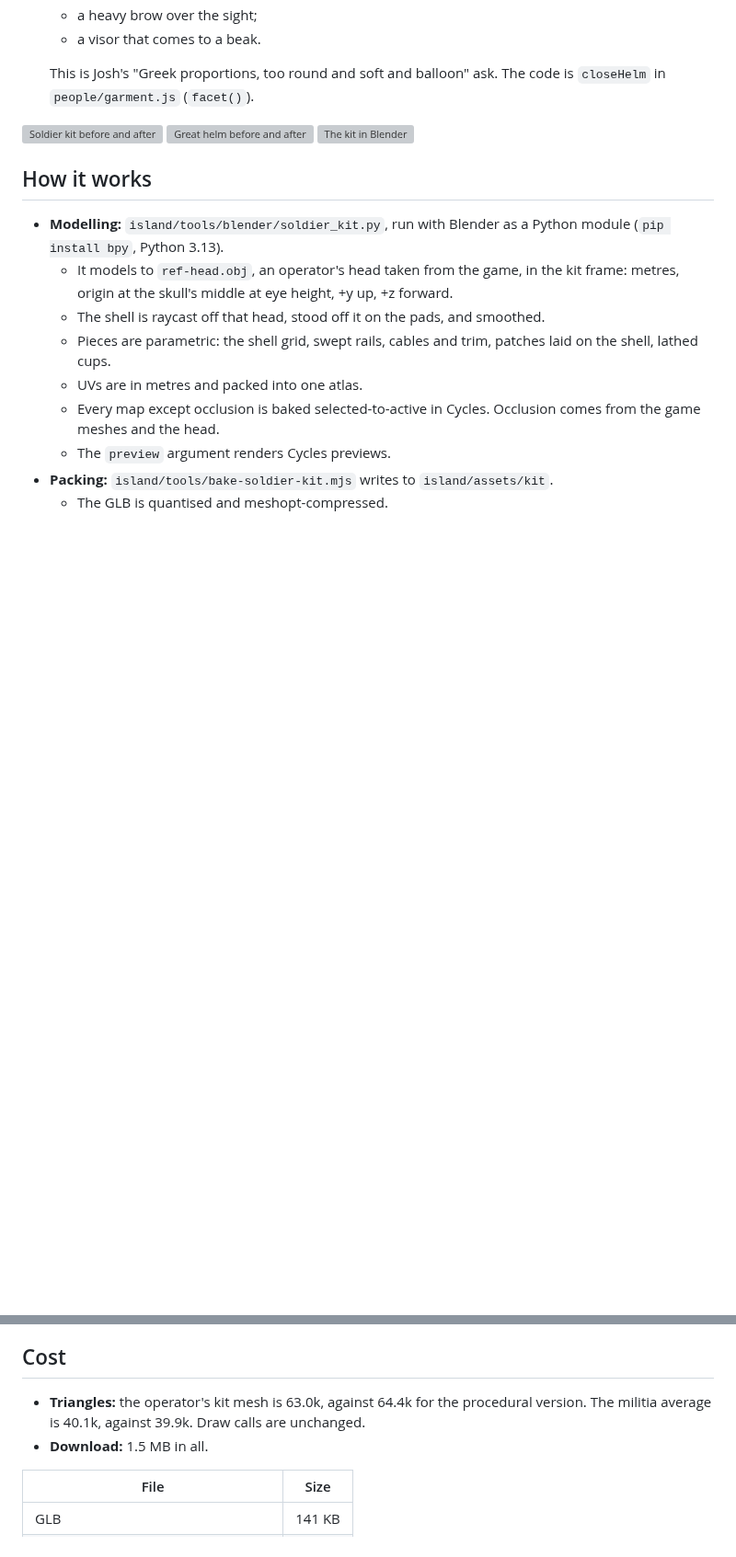
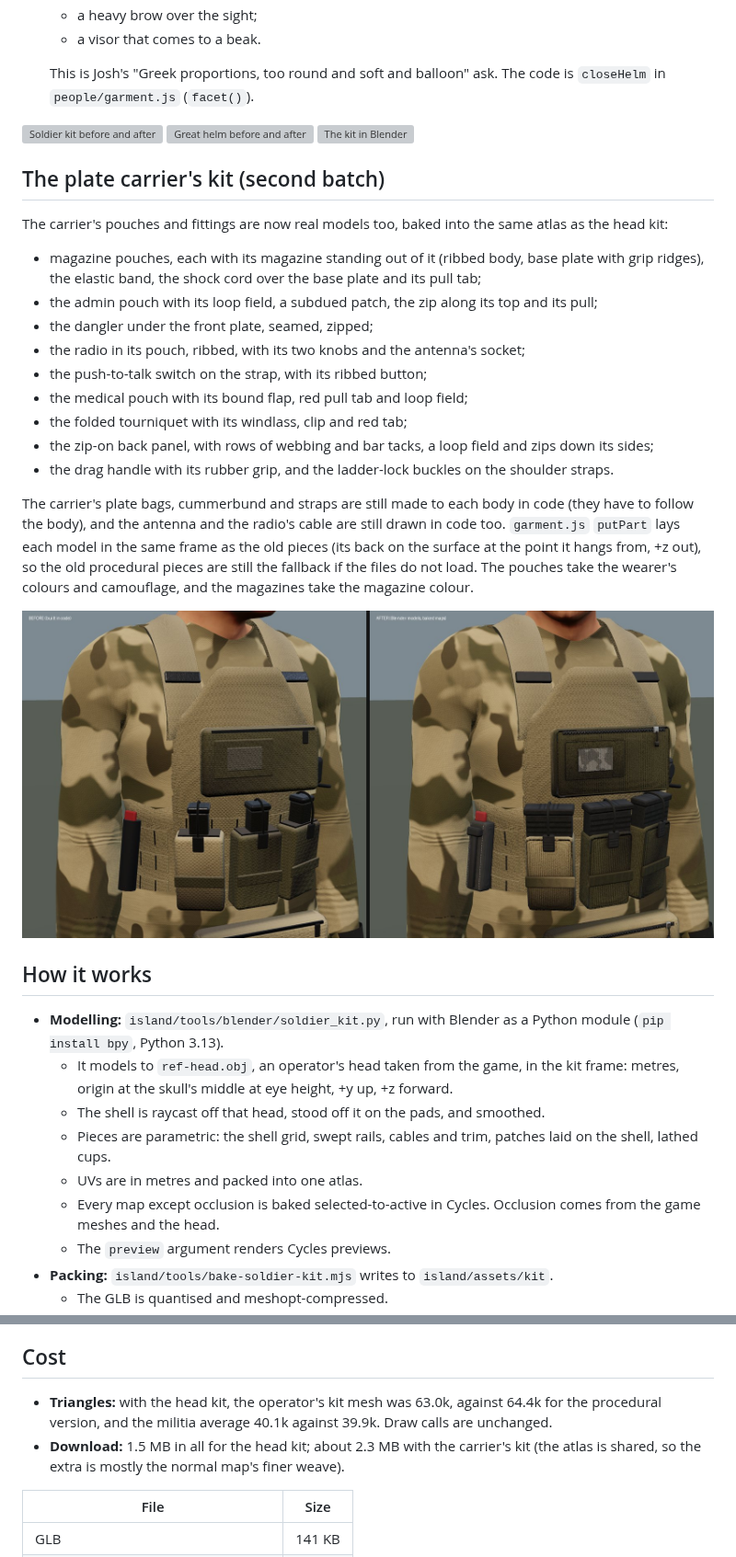
Before and after one commit to BartonDesigns/bard, a Markdown page: docs/soldier-kit-models-2026-10-18.md, 2 parts joined by grey strips. Shown at 92% size. Rendered like a GitHub page; pictures changed too: docs/verification/armor/compare-carrier-kit-models.jpg (added); blank space fills up the shorter version; grey boxes are pictures that could not be loaded.

```diff
--- a/docs/soldier-kit-models-2026-10-18.md
+++ b/docs/soldier-kit-models-2026-10-18.md
@@ -25,6 +25,23 @@
 ![Great helm before and after](verification/armor/compare-great-helm-planes.jpg)
 ![The kit in Blender](verification/armor/soldier-kit-blender-side.png)
 
+## The plate carrier's kit (second batch)
+
+The carrier's pouches and fittings are now real models too, baked into the same atlas as the head kit:
+- magazine pouches, each with its magazine standing out of it (ribbed body, base plate with grip ridges), the elastic band, the shock cord over the base plate and its pull tab;
+- the admin pouch with its loop field, a subdued patch, the zip along its top and its pull;
+- the dangler under the front plate, seamed, zipped;
+- the radio in its pouch, ribbed, with its two knobs and the antenna's socket;
+- the push-to-talk switch on the strap, with its ribbed button;
+- the medical pouch with its bound flap, red pull tab and loop field;
+- the folded tourniquet with its windlass, clip and red tab;
+- the zip-on back panel, with rows of webbing and bar tacks, a loop field and zips down its sides;
+- the drag handle with its rubber grip, and the ladder-lock buckles on the shoulder straps.
+
+The carrier's plate bags, cummerbund and straps are still made to each body in code (they have to follow the body), and the antenna and the radio's cable are still drawn in code too. `garment.js` `putPart` lays each model in the same frame as the old pieces (its back on the surface at the point it hangs from, +z out), so the old procedural pieces are still the fallback if the files do not load. The pouches take the wearer's colours and camouflage, and the magazines take the magazine colour.
+
+![Carrier kit before and after](verification/armor/compare-carrier-kit-models.jpg)
+
 ## How it works
 
 - **Modelling:** `island/tools/blender/soldier_kit.py`, run with Blender as a Python module (`pip install bpy`, Python 3.13).
@@ -46,8 +63,8 @@
 
 ## Cost
 
-- **Triangles:** the operator's kit mesh is 63.0k, against 64.4k for the procedural version. The militia average is 40.1k, against 39.9k. Draw calls are unchanged.
-- **Download:** 1.5 MB in all.
+- **Triangles:** with the head kit, the operator's kit mesh was 63.0k, against 64.4k for the procedural version, and the militia average 40.1k against 39.9k. Draw calls are unchanged.
+- **Download:** 1.5 MB in all for the head kit; about 2.3 MB with the carrier's kit (the atlas is shared, so the extra is mostly the normal map's finer weave).
 
 | File | Size |
 |------|------|
```
Also changed, not shown: HANDOFF.md (+4 -0 lines), 11 other files.
